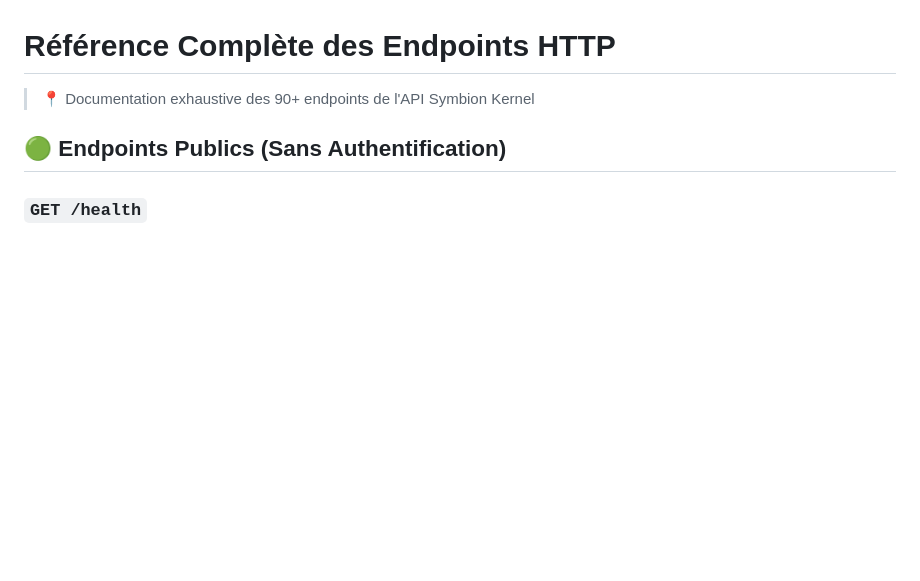
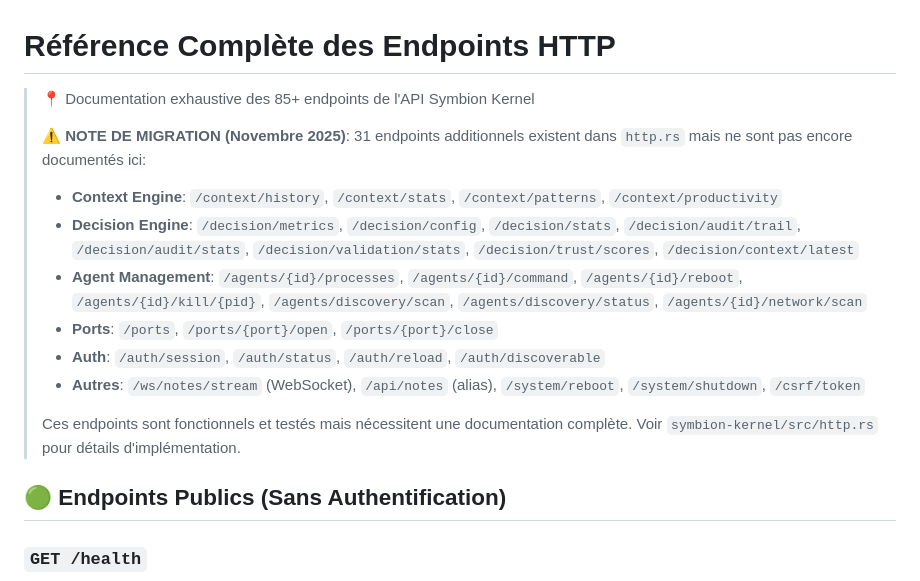
Before and after one commit to Eridwyn/NewSymbion, a Markdown page: docs/api/endpoints.md, the part around the change. Rendered like a GitHub page; blank space fills up the shorter version.

```diff
--- a/docs/api/endpoints.md
+++ b/docs/api/endpoints.md
@@ -1,6 +1,16 @@
 # Référence Complète des Endpoints HTTP
 
-> 📍 Documentation exhaustive des 90+ endpoints de l'API Symbion Kernel
+> 📍 Documentation exhaustive des 85+ endpoints de l'API Symbion Kernel
+>
+> ⚠️ **NOTE DE MIGRATION (Novembre 2025)**: 31 endpoints additionnels existent dans `http.rs` mais ne sont pas encore documentés ici:
+> - **Context Engine**: `/context/history`, `/context/stats`, `/context/patterns`, `/context/productivity`
+> - **Decision Engine**: `/decision/metrics`, `/decision/config`, `/decision/stats`, `/decision/audit/trail`, `/decision/audit/stats`, `/decision/validation/stats`, `/decision/trust/scores`, `/decision/context/latest`
+> - **Agent Management**: `/agents/{id}/processes`, `/agents/{id}/command`, `/agents/{id}/reboot`, `/agents/{id}/kill/{pid}`, `/agents/discovery/scan`, `/agents/discovery/status`, `/agents/{id}/network/scan`
+> - **Ports**: `/ports`, `/ports/{port}/open`, `/ports/{port}/close`
+> - **Auth**: `/auth/session`, `/auth/status`, `/auth/reload`, `/auth/discoverable`
+> - **Autres**: `/ws/notes/stream` (WebSocket), `/api/notes` (alias), `/system/reboot`, `/system/shutdown`, `/csrf/token`
+>
+> Ces endpoints sont fonctionnels et testés mais nécessitent une documentation complète. Voir `symbion-kernel/src/http.rs` pour détails d'implémentation.
 
 ## 🟢 Endpoints Publics (Sans Authentification)
 
```
Also changed, not shown: docs/architecture/SYSTEM_OVERVIEW.md (+2 -1 lines), docs/mqtt/topics.md (+21 -6 lines).
